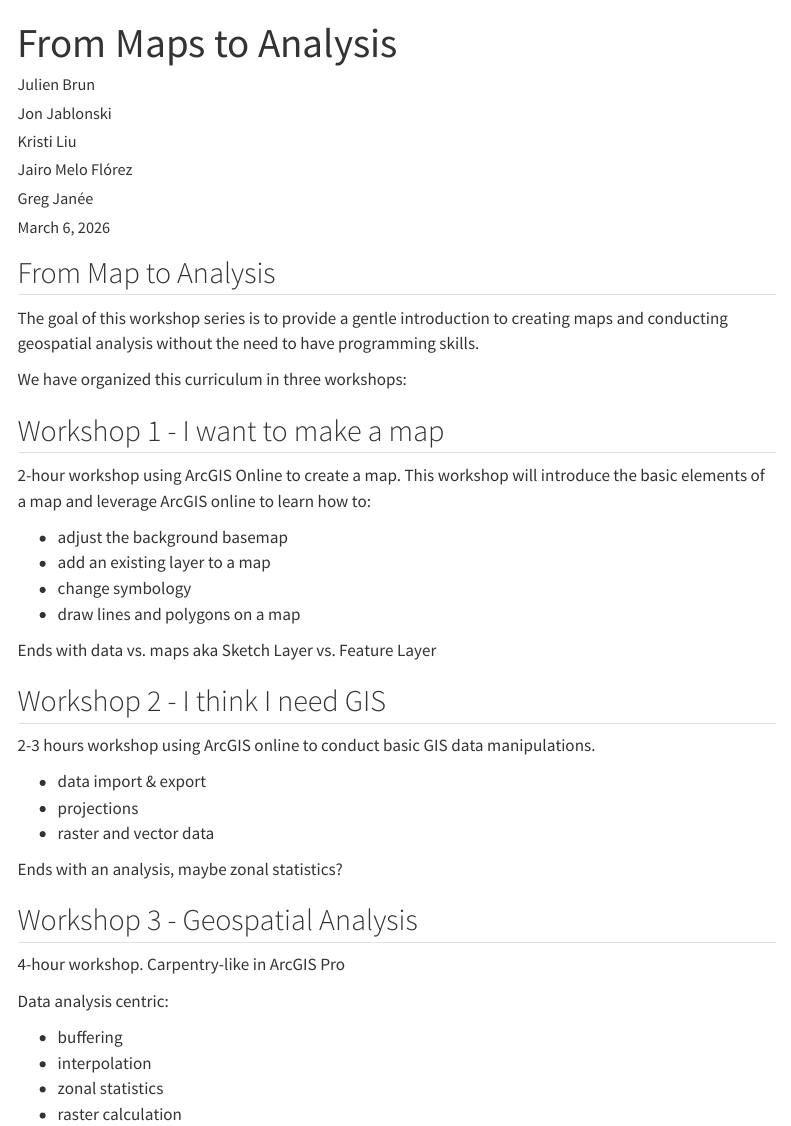
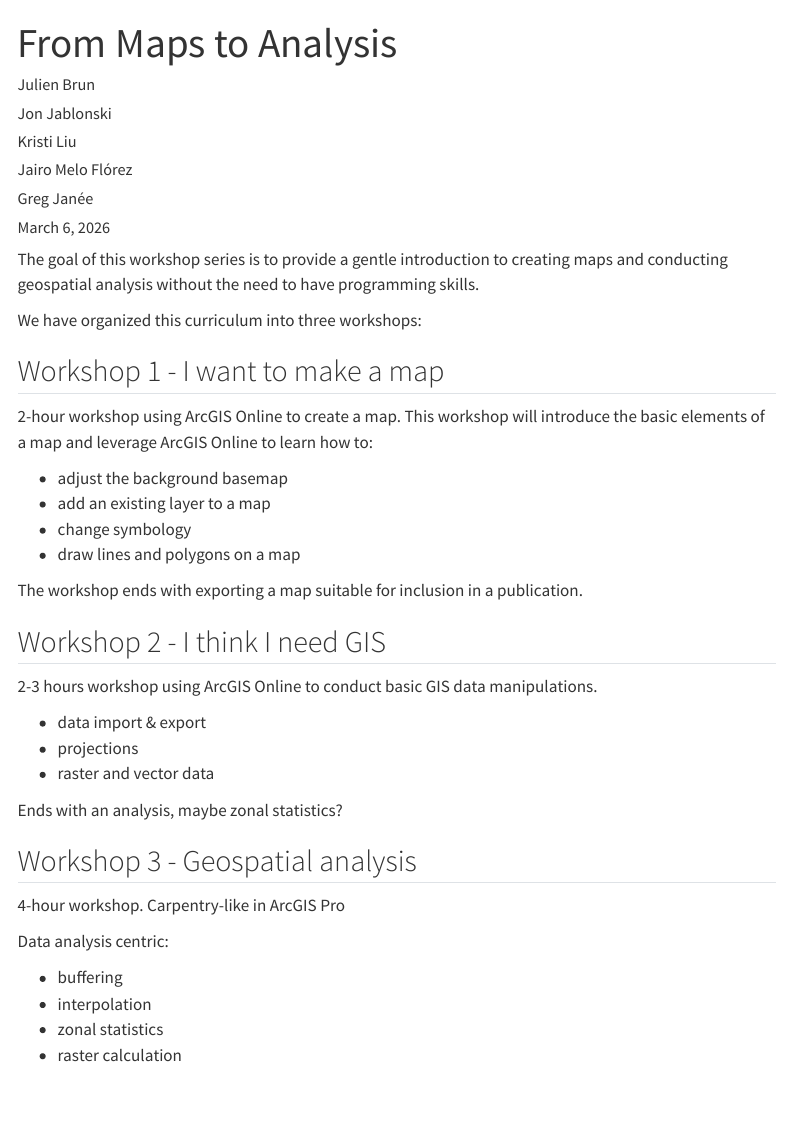
Before and after one commit to UCSB-Library-Research-Data-Services/from-maps-to-analysis, a Quarto document (index.qmd): the page in a window 1100 px wide, from its top. Rendered offline with R 4.5, knitr and Pandoc in place of Quarto, with nearby package versions; menus at the side of the page are left out.

Commit message:
Light text cleaning

```diff
--- a/_quarto.yml
+++ b/_quarto.yml
@@ -6,7 +6,7 @@ execute:
   freeze: auto  # re-render only when source changes
 
 website:
-  title: "From Map to Analysis"
+  title: "From Maps to Analysis"
   navbar:
     tools:
       - icon: github
@@ -17,7 +17,7 @@ website:
       - href: index.qmd
         text: "I think I need GIS"
       - href: index.qmd
-        text: "Geospatial Analysis"
+        text: "Geospatial analysis"
 format:
   html:
     theme: styles.scss
--- a/index.qmd
+++ b/index.qmd
@@ -18,26 +18,24 @@ citation:
 categories: [GIS, map, geospatial analysis]
 ---
 
-## From Map to Analysis
-
 The goal of this workshop series is to provide a gentle introduction to creating maps and conducting geospatial analysis without the need to have programming skills.
 
-We have organized this curriculum in three workshops:
+We have organized this curriculum into three workshops:
 
 ## Workshop 1 - I want to make a map
 
-2-hour workshop using ArcGIS Online to create a map. This workshop will introduce the basic elements of a map and leverage ArcGIS online to learn how to:
+2-hour workshop using ArcGIS Online to create a map. This workshop will introduce the basic elements of a map and leverage ArcGIS Online to learn how to:
 
 -   adjust the background basemap
 -   add an existing layer to a map
 -   change symbology
 -   draw lines and polygons on a map
 
-Ends with data vs. maps aka Sketch Layer vs. Feature Layer
+The workshop ends with exporting a map suitable for inclusion in a publication.
 
 ## Workshop 2 - I think I need GIS
 
-2-3 hours workshop using ArcGIS online to conduct basic GIS data manipulations.
+2-3 hours workshop using ArcGIS Online to conduct basic GIS data manipulations.
 
 -   data import & export
 -   projections
@@ -45,7 +43,7 @@ Ends with data vs. maps aka Sketch Layer vs. Feature Layer
 
 Ends with an analysis, maybe zonal statistics?
 
-## Workshop 3 - Geospatial Analysis
+## Workshop 3 - Geospatial analysis
 
 4-hour workshop. Carpentry-like in ArcGIS Pro
 
```
